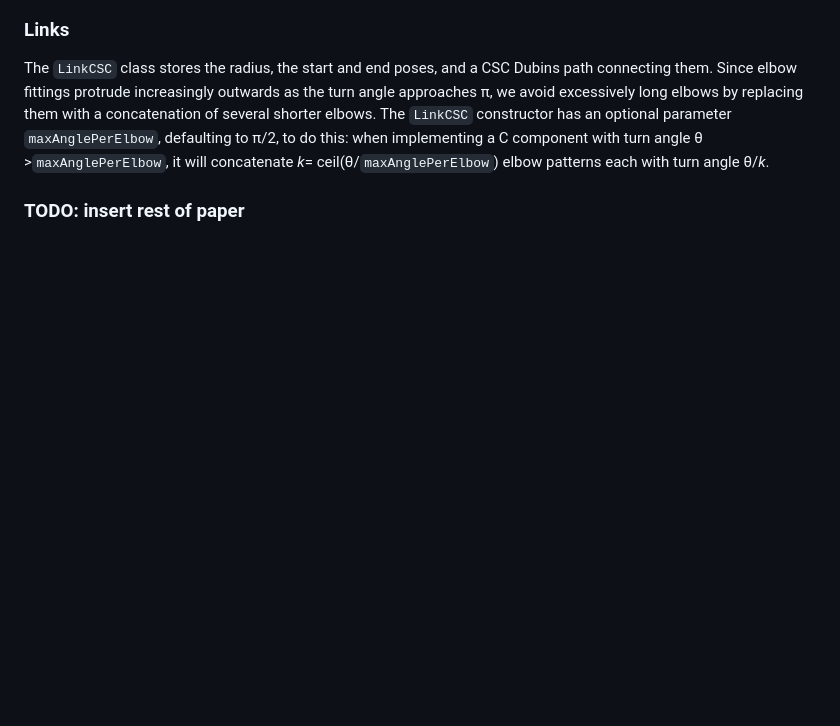
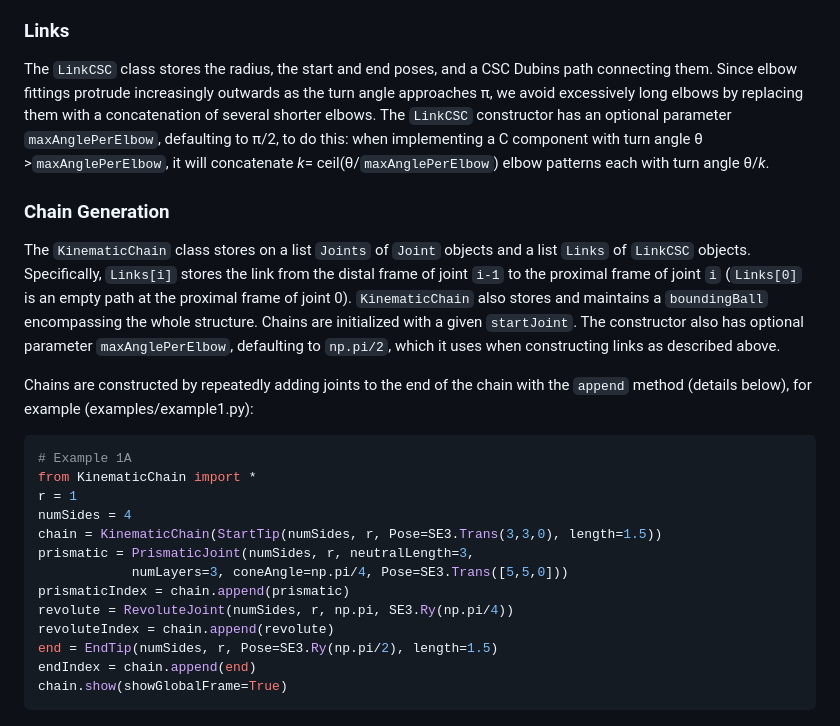
Before and after one commit to SungRoboticsGroup/KinegamiPython, a Markdown page: README.md, the part around the change. GitHub-like rendering; blank space fills up the shorter version.

Commit message:
Update README.md
Working on README

````diff
--- a/README.md
+++ b/README.md
@@ -55,4 +55,23 @@ when implementing a C component with turn angle
 θ >`maxAnglePerElbow`,
 it will concatenate *k*= ceil(θ/`maxAnglePerElbow`) elbow patterns each with turn angle θ/*k*.
 
-### TODO: insert rest of paper
+### Chain Generation
+The `KinematicChain` class stores on a list `Joints` of `Joint` objects and a list `Links` of `LinkCSC` objects. Specifically, `Links[i]` stores the link from the distal frame of joint `i-1` to the proximal frame of joint `i` (`Links[0]` is an empty path at the proximal frame of joint 0). `KinematicChain` also stores and maintains a `boundingBall` encompassing the whole structure. Chains are initialized with a given `startJoint`. The constructor also has optional parameter `maxAnglePerElbow`, defaulting to `np.pi/2`, which it uses when constructing links as described above.
+
+Chains are constructed by repeatedly adding joints to the end of the chain with the `append` method (details below), for example (examples/example1.py):
+
+```python
+# Example 1A
+from KinematicChain import *
+r = 1
+numSides = 4
+chain = KinematicChain(StartTip(numSides, r, Pose=SE3.Trans(3,3,0), length=1.5))
+prismatic = PrismaticJoint(numSides, r, neutralLength=3,
+            numLayers=3, coneAngle=np.pi/4, Pose=SE3.Trans([5,5,0]))
+prismaticIndex = chain.append(prismatic)
+revolute = RevoluteJoint(numSides, r, np.pi, SE3.Ry(np.pi/4))
+revoluteIndex = chain.append(revolute)
+end = EndTip(numSides, r, Pose=SE3.Ry(np.pi/2), length=1.5)
+endIndex = chain.append(end)
+chain.show(showGlobalFrame=True)
+```
````
